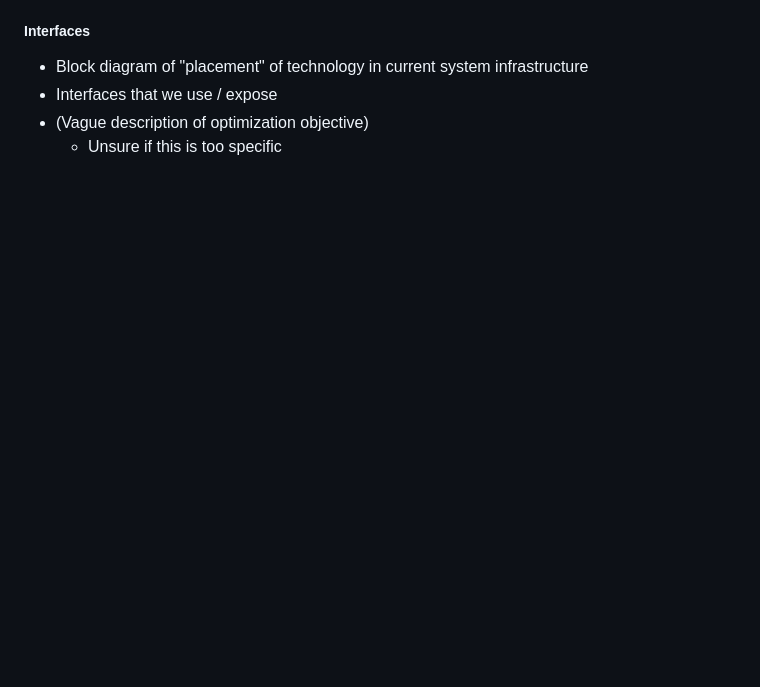
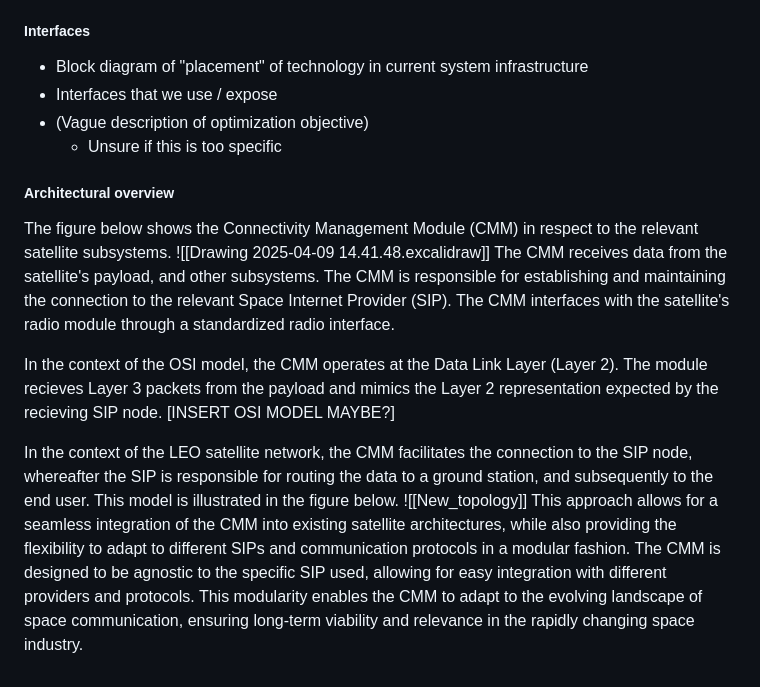
Before and after one commit to sat-masters/docs, a Markdown page: Business/ESA GSTP/GSTP Ansøgning.md, the part around the change. GitHub-like rendering; blank space fills up the shorter version.

Commit message:
vault backup: 2025-04-11 12:24:51

```diff
--- a/Business/ESA GSTP/GSTP Ansøgning.md
+++ b/Business/ESA GSTP/GSTP Ansøgning.md
@@ -228,3 +228,23 @@ The new architecture contains the following elements:
 * Interfaces that we use / expose
 * (Vague description of optimization objective)
 	* Unsure if this is too specific
+
+##### Architectural overview
+
+The figure below shows the Connectivity Management Module (CMM) in respect to the relevant satellite subsystems.
+![[Drawing 2025-04-09 14.41.48.excalidraw]]
+The CMM receives data from the satellite's payload, and other subsystems.
+The CMM is responsible for establishing and maintaining the connection to the relevant Space Internet Provider (SIP).
+The CMM interfaces with the satellite's radio module through a standardized radio interface.
+
+
+In the context of the OSI model, the CMM operates at the Data Link Layer (Layer 2).
+The module recieves Layer 3 packets from the payload and mimics the Layer 2 representation expected by the recieving SIP node.
+[INSERT OSI MODEL MAYBE?]
+
+In the context of the LEO satellite network, the CMM facilitates the connection to the SIP node, whereafter the SIP is responsible for routing the data to a ground station, and subsequently to the end user.
+This model is illustrated in the figure below.
+![[New_topology]]
+This approach allows for a seamless integration of the CMM into existing satellite architectures, while also providing the flexibility to adapt to different SIPs and communication protocols in a modular fashion.
+The CMM is designed to be agnostic to the specific SIP used, allowing for easy integration with different providers and protocols.
+This modularity enables the CMM to adapt to the evolving landscape of space communication, ensuring long-term viability and relevance in the rapidly changing space industry.
```
